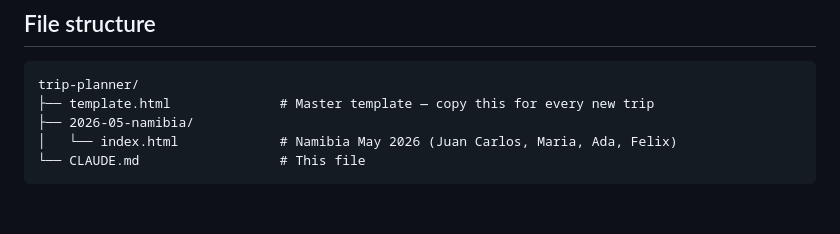
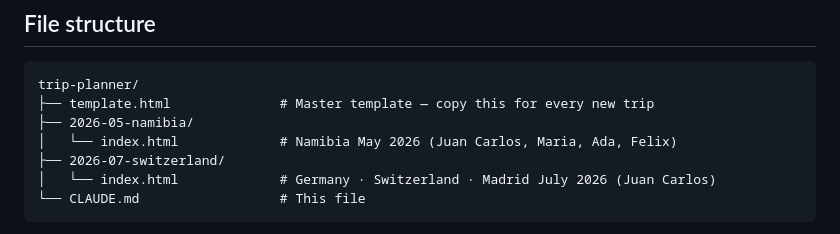
Before and after one commit to jhuertas85/trip-planner, a Markdown page: CLAUDE.md, the part around the change. Rendered like a GitHub page; blank space fills up the shorter version.

Commit message:
Add Switzerland trip to CLAUDE.md file structure

````diff
--- a/CLAUDE.md
+++ b/CLAUDE.md
@@ -12,6 +12,8 @@ trip-planner/
 ├── template.html              # Master template — copy this for every new trip
 ├── 2026-05-namibia/
 │   └── index.html             # Namibia May 2026 (Juan Carlos, Maria, Ada, Felix)
+├── 2026-07-switzerland/
+│   └── index.html             # Germany · Switzerland · Madrid July 2026 (Juan Carlos)
 └── CLAUDE.md                  # This file
 ```
 
````
